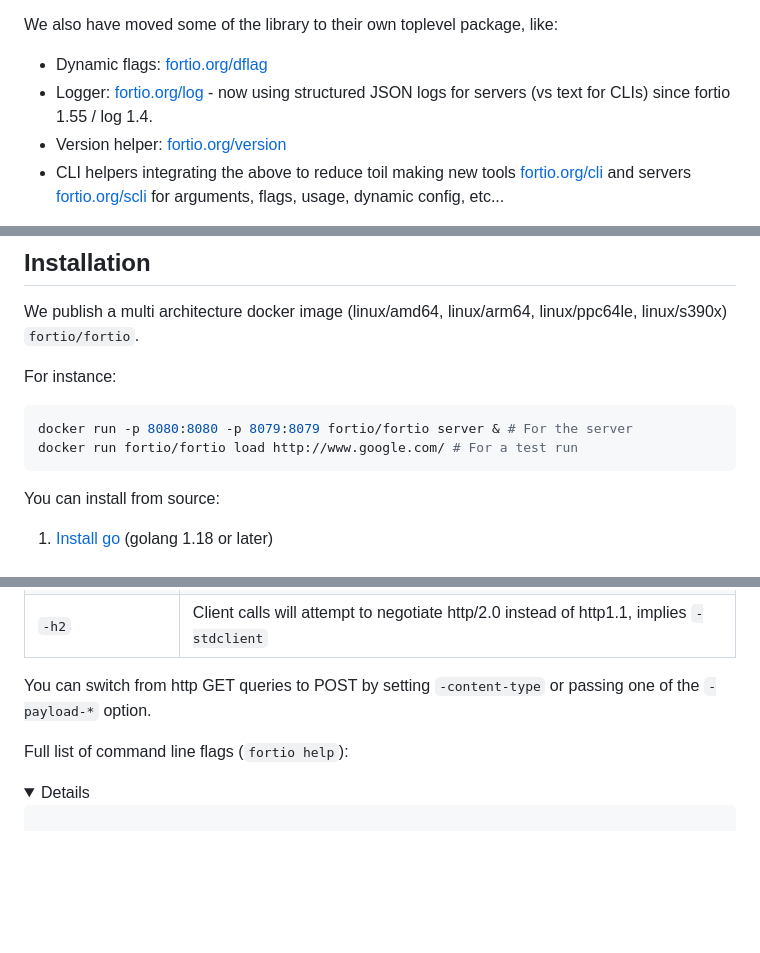
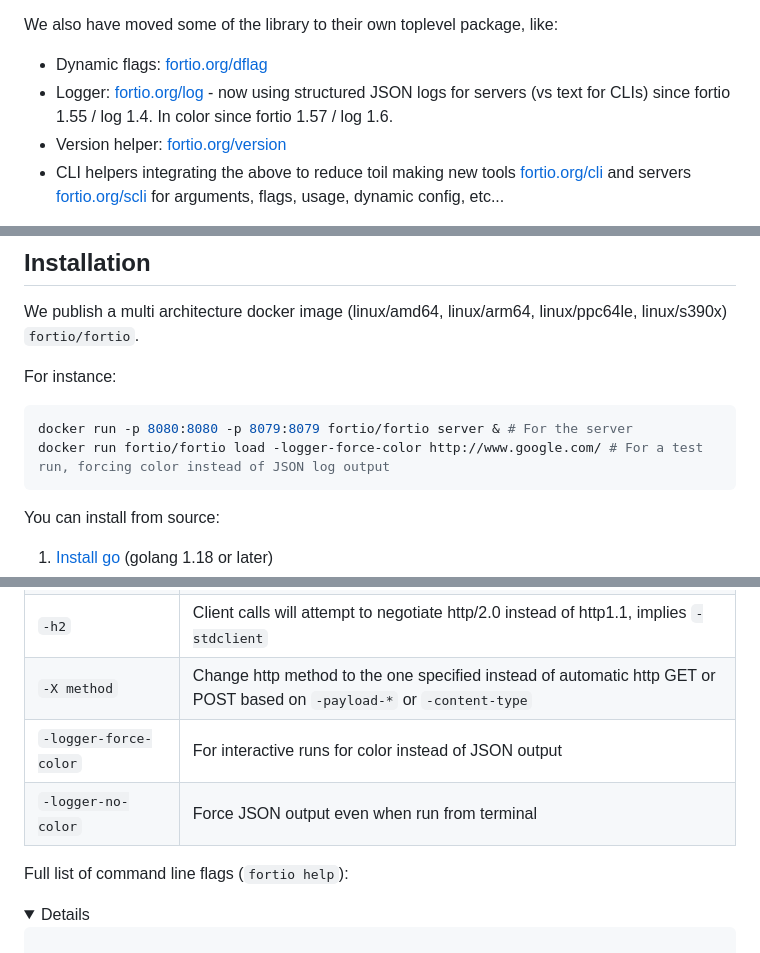
Before and after one commit to fortio/fortio, a Markdown page: README.md, 3 parts joined by grey strips. Rendered like a GitHub page; folded sections open; blank space fills up the shorter version.

Commit message:
mention color and flags, also mention -X

````diff
--- a/README.md
+++ b/README.md
@@ -33,7 +33,7 @@ A recent addition is the new `jrpc` JSON Remote Procedure Calls library package
 
 We also have moved some of the library to their own toplevel package, like:
 - Dynamic flags: [fortio.org/dflag](https://github.com/fortio/dflag#fortio-dynamic-flags)
-- Logger: [fortio.org/log](https://github.com/fortio/log#log) - now using structured JSON logs for servers (vs text for CLIs) since fortio 1.55 / log 1.4.
+- Logger: [fortio.org/log](https://github.com/fortio/log#log) - now using structured JSON logs for servers (vs text for CLIs) since fortio 1.55 / log 1.4. In color since fortio 1.57 / log 1.6.
 - Version helper: [fortio.org/version](https://github.com/fortio/version#version)
 - CLI helpers integrating the above to reduce toil making new tools [fortio.org/cli](https://github.com/fortio/cli#cli) and servers [fortio.org/scli](https://github.com/fortio/scli#scli) for arguments, flags, usage, dynamic config, etc...
 
@@ -48,7 +48,7 @@ We publish a multi architecture docker image (linux/amd64, linux/arm64, linux/pp
 For instance:
 ```shell
 docker run -p 8080:8080 -p 8079:8079 fortio/fortio server & # For the server
-docker run fortio/fortio load http://www.google.com/ # For a test run
+docker run fortio/fortio load -logger-force-color http://www.google.com/ # For a test run, forcing color instead of JSON log output
 ```
 
 You can install from source:
@@ -119,8 +119,9 @@ Most important flags for http load generation:
 | `-json filename` | Filename or `-` for stdout to output json result (relative to `-data-dir` by default, should end with .json if you want `fortio report` to show them; using `-a` is typicallly a better option)|
 | `-labels "l1 l2 ..."` |  Additional config data/labels to add to the resulting JSON, defaults to target URL and hostname|
 | `-h2` |  Client calls will attempt to negotiate http/2.0 instead of http1.1, implies `-stdclient`|
-
-You can switch from http GET queries to POST by setting `-content-type` or passing one of the `-payload-*` option.
+| `-X method` | Change http method to the one specified instead of automatic http GET or POST based on `-payload-*` or `-content-type`|
+| `-logger-force-color` | For interactive runs for color instead of JSON output|
+| `-logger-no-color` | Force JSON output even when run from terminal|
 
 Full list of command line flags (`fortio help`):
 <details>
````
